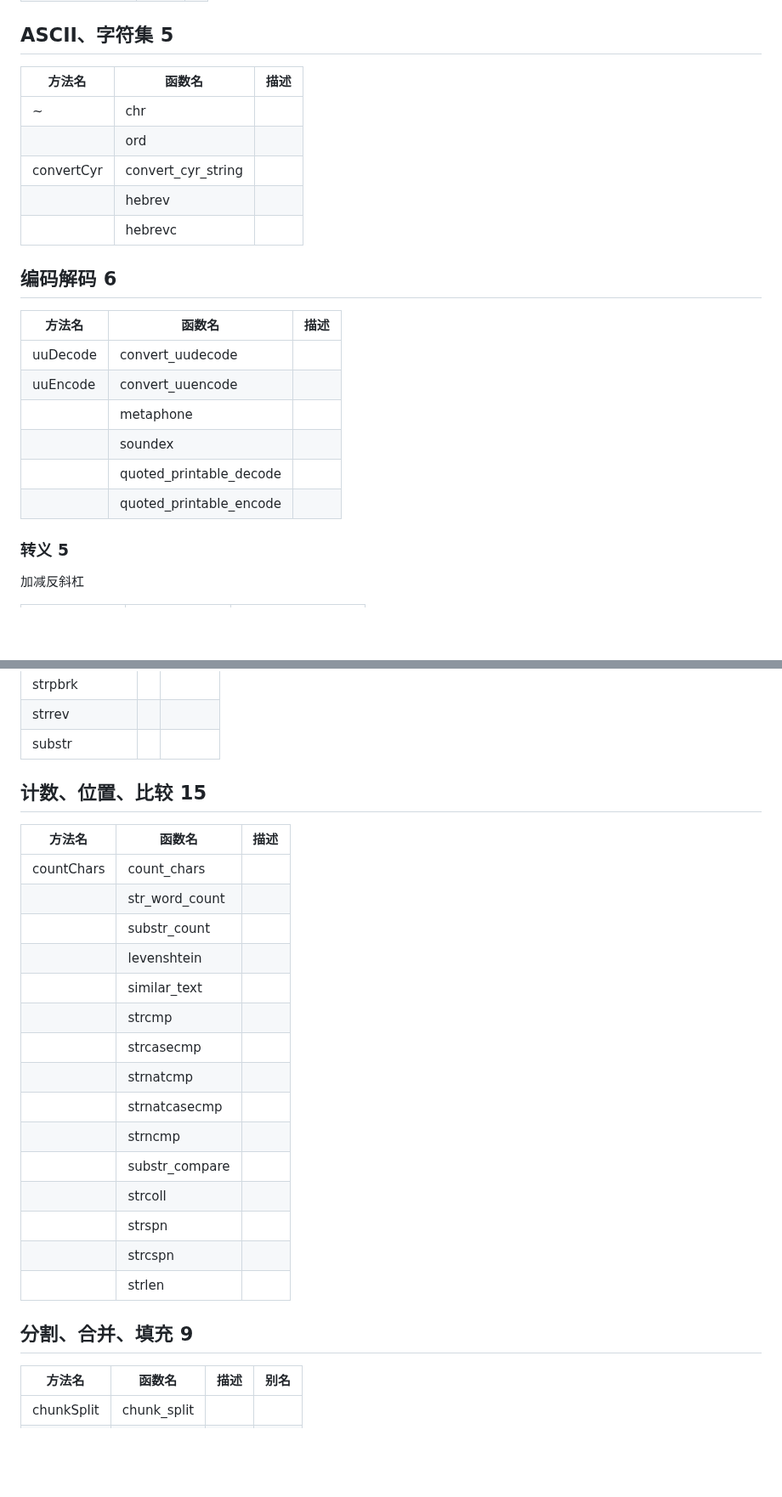
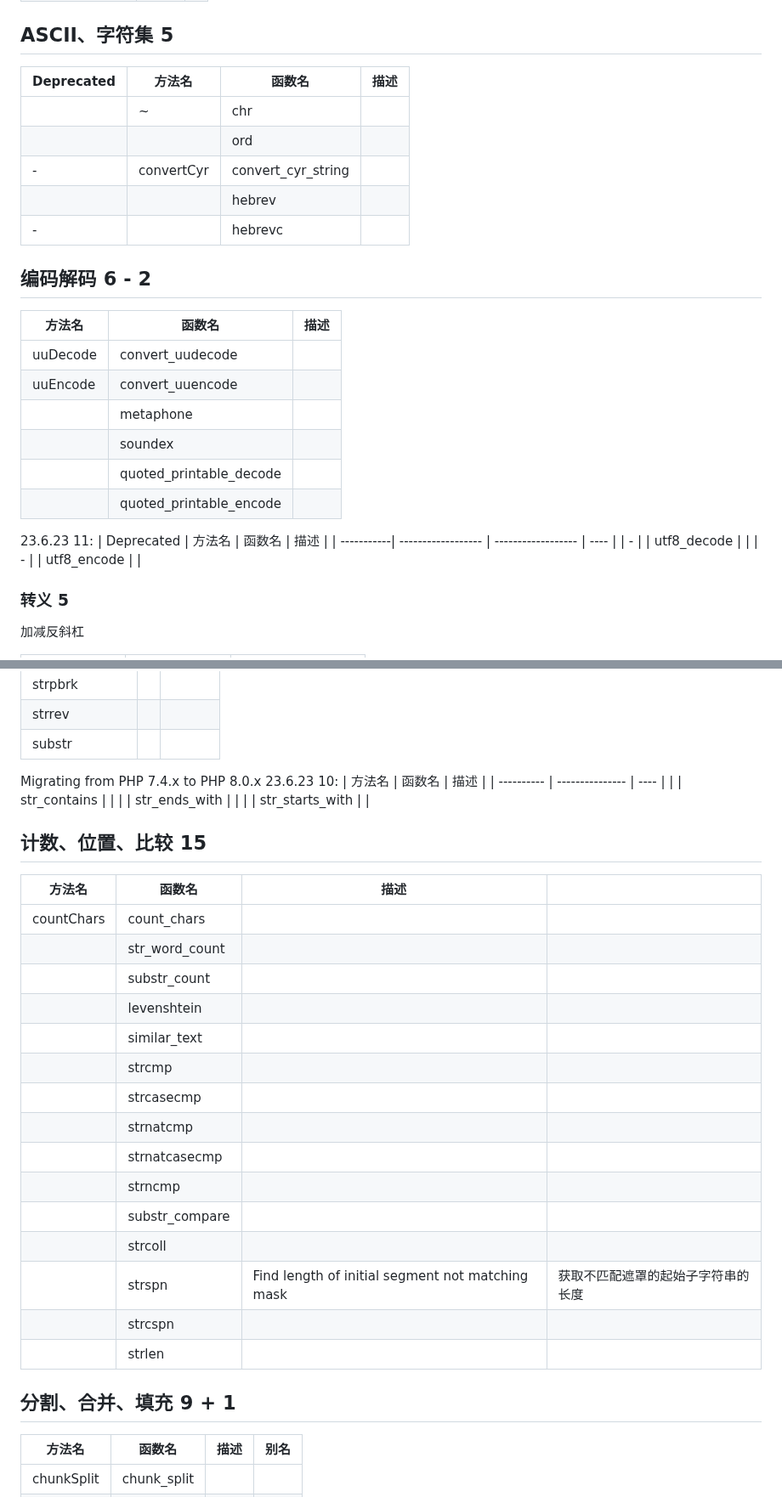
Before and after one commit to wuding/php-ext, a Markdown page: docs/api/Strings.md, 2 parts joined by grey strips. Shown at 85% size. GitHub-like rendering; blank space fills up the shorter version.

Commit message:
Complement cols Deprecated Translation Conducts utf8_d<e>ncode str_c,e,s

```diff
--- a/docs/api/Strings.md
+++ b/docs/api/Strings.md
@@ -55,18 +55,18 @@
 
 ## ASCII、字符集 5
 
-| 方法名          | 函数名             | 描述 |
-| ------------------ | ---- | ---- |
-| ~   | chr    |      |
-|     | ord    |      |
-| convertCyr | convert_cyr_string |      |
-|              | hebrev             |      |
-|             | hebrevc            |      |
+| Deprecated | 方法名              | 函数名              | 描述 |
+| -----------| ------------------ | ------------------ | ---- |
+|            | ~                  | chr                |      |
+|            |                    | ord                |      |
+| -          | convertCyr         | convert_cyr_string |      |
+|            |                    | hebrev             |      |
+| -          |                    | hebrevc            |      |
 
 
 
 
-## 编码解码 6
+## 编码解码 6 - 2
 
 | 方法名   | 函数名                  | 描述 |
 | -------- | ----------------------- | ---- |
@@ -76,6 +76,12 @@
 |          | soundex                 |      |
 |          | quoted_printable_decode |      |
 |          | quoted_printable_encode |      |
+
+23.6.23 11:
+| Deprecated | 方法名              | 函数名              | 描述 |
+| -----------| ------------------ | ------------------ | ---- |
+| -          |                    | utf8_decode        |      |
+| -          |                    | utf8_encode        |      |
 
 
 
@@ -153,31 +159,40 @@
 | strrev         |      |        |
 | substr         |      |        |
 
+Migrating from PHP 7.4.x to PHP 8.0.x
+23.6.23 10:
+| 方法名      | 函数名           | 描述 |
+| ---------- | --------------- | ---- |
+|            | str_contains    |      |
+|            | str_ends_with   |      |
+|            | str_starts_with |      |
+
+
 
 
 ## 计数、位置、比较 15
 
-| 方法名     | 函数名         | 描述 |
-| ---------- | -------------- | ---- |
-| countChars | count_chars    |      |
-|            | str_word_count |      |
-|            | substr_count   |      |
-|            | levenshtein    |      |
-|            | similar_text   |      |
-|            | strcmp         |      |
-|            | strcasecmp     |      |
-|            | strnatcmp      |      |
-|            | strnatcasecmp  |      |
-|            | strncmp        |      |
-|            | substr_compare |      |
-|            | strcoll        |      |
-|            | strspn         |      |
-|            | strcspn        |      |
-|            | strlen         |      |
+| 方法名      | 函数名          | 描述                                             |                               |
+| ---------- | -------------- | ------------------------------------------------ | ----------------------------- |
+| countChars | count_chars    |                                                  |                               |
+|            | str_word_count |                                                  |                               |
+|            | substr_count   |                                                  |                               |
+|            | levenshtein    |                                                  |                               |
+|            | similar_text   |                                                  |                               |
+|            | strcmp         |                                                  |                               |
+|            | strcasecmp     |                                                  |                               |
+|            | strnatcmp      |                                                  |                               |
+|            | strnatcasecmp  |                                                  |                               |
+|            | strncmp        |                                                  |                               |
+|            | substr_compare |                                                  |                               |
+|            | strcoll        |                                                  |                               |
+|            | strspn         | Find length of initial segment not matching mask | 获取不匹配遮罩的起始子字符串的长度 |
+|            | strcspn        |                                                  |                               |
+|            | strlen         |                                                  |                               |
 
 
 
-## 分割、合并、填充 9
+## 分割、合并、填充 9 + 1
 
 | 方法名     | 函数名      | 描述 | 别名 |
 | ---------- | ----------- | ---- | ---- |
```
Also changed, not shown: other parts of docs/api/Strings.md (+3 -3 lines).
